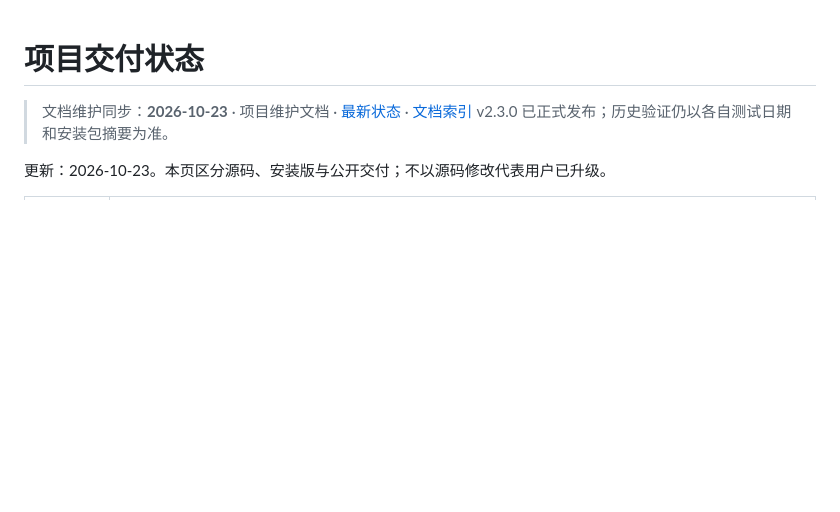
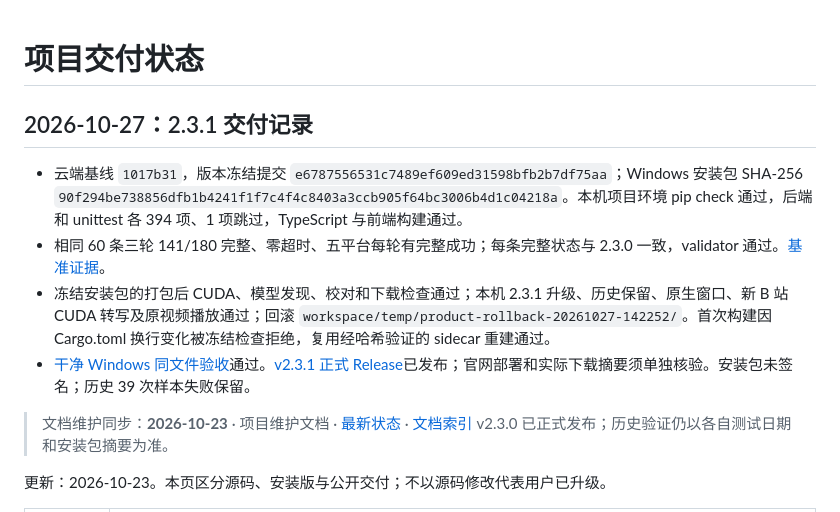
Before and after one commit to qinxujunai/Audio2Text, a Markdown page: docs/project-status.md, the part around the change. GitHub-like rendering; blank space fills up the shorter version.

Commit message:
Record Wanxiang 2.3.1 release verification

```diff
--- a/docs/project-status.md
+++ b/docs/project-status.md
@@ -1,4 +1,12 @@
 # 项目交付状态
+
+## 2026-10-27：2.3.1 交付记录
+
+- 云端基线 `1017b31`，版本冻结提交 `e6787556531c7489ef609ed31598bfb2b7df75aa`；Windows 安装包 SHA-256 `90f294be738856dfb1b4241f1f7c4f4c8403a3ccb905f64bc3006b4d1c04218a`。本机项目环境 pip check 通过，后端和 unittest 各 394 项、1 项跳过，TypeScript 与前端构建通过。
+- 相同 60 条三轮 141/180 完整、零超时、五平台每轮有完整成功；每条完整状态与 2.3.0 一致，validator 通过。[基准证据](platform-benchmark-20261027.md)。
+- 冻结安装包的打包后 CUDA、模型发现、校对和下载检查通过；本机 2.3.1 升级、历史保留、原生窗口、新 B 站 CUDA 转写及原视频播放通过；回滚 `workspace/temp/product-rollback-20261027-142252/`。首次构建因 Cargo.toml 换行变化被冻结检查拒绝，复用经哈希验证的 sidecar 重建通过。
+- [干净 Windows 同文件验收](https://github.com/qinxujunai/Audio2Text/actions/runs/40526076993)通过。[v2.3.1 正式 Release](https://github.com/qinxujunai/Audio2Text/releases/tag/v2.3.1)已发布；官网部署和实际下载摘要须单独核验。安装包未签名；历史 39 次样本失败保留。
+
 
 <!-- project-doc-status:start -->
 > 文档维护同步：**2026-10-23** · 项目维护文档 · [最新状态](project-status.md) · [文档索引](README.md)
```
Also changed, not shown: AGENTS.md (+2 -0 lines).
